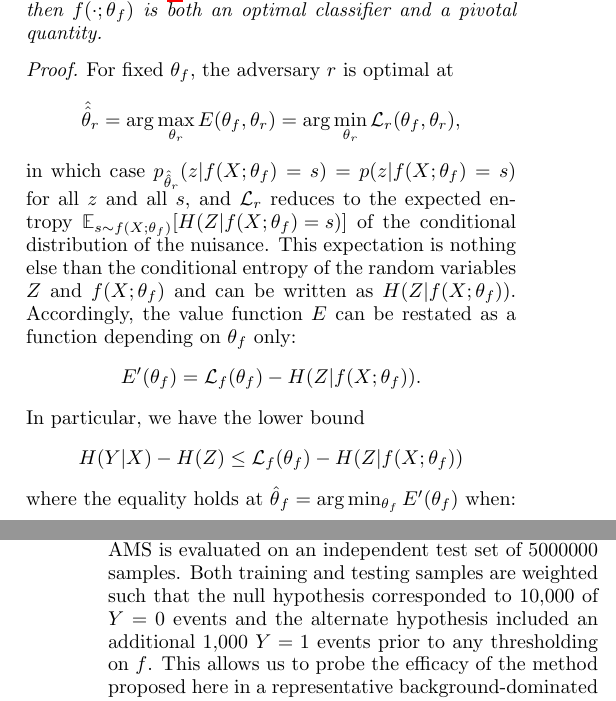
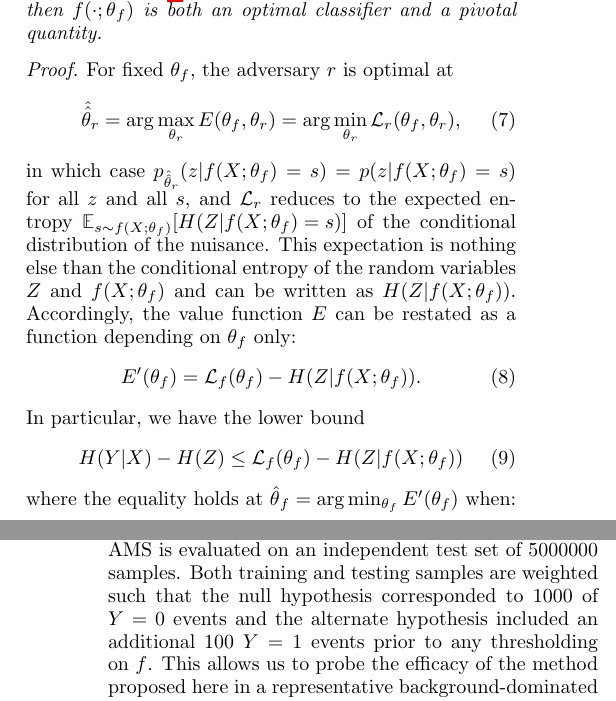
Before and after one commit to glouppe/paper-learning-to-pivot, a LaTeX paper (tex/paper.tex): two parts of the columns of pages 3 and 6 of 8, joined at a grey line, cut so that both start at the same text. Compiled offline with pdfLaTeX.

Commit message:
add numbers to all equations

```diff
--- a/tex/paper.tex
+++ b/tex/paper.tex
@@ -448,17 +448,24 @@ quantity.
 
 \begin{proof}
 
-For fixed $\theta_f$, the adversary $r$ is optimal at $$\hat{\hat\theta}_r = \arg
-\max_{\theta_r} E(\theta_f, \theta_r)  = \arg \min_{\theta_r} {\cal
-L}_r(\theta_f, \theta_r),$$ in which case $p_{\hat{\hat\theta}_r}(z|f(X;\theta_f)=s) =
+For fixed $\theta_f$, the adversary $r$ is optimal at
+\begin{equation}
+    \hat{\hat\theta}_r = \arg \max_{\theta_r} E(\theta_f, \theta_r)  = \arg \min_{\theta_r} {\cal L}_r(\theta_f, \theta_r),
+\end{equation}
+in which case $p_{\hat{\hat\theta}_r}(z|f(X;\theta_f)=s) =
 p(z|f(X;\theta_f)=s)$ for all $z$ and all $s$, and ${\cal L}_r$ reduces to the expected entropy
 $\mathbb{E}_{s \sim f(X;\theta_f)} [ H({Z|f(X;\theta_f)=s}) ]$ of the conditional distribution of the nuisance.
 This expectation is nothing else than the conditional entropy of the random variables
 $Z$ and $f(X;\theta_f)$ and can be written as $H(Z|f(X;\theta_f))$.
 Accordingly, the
-value function $E$ can be restated as a function depending on $\theta_f$ only: $$E'(\theta_f) = {\cal
-L}_f(\theta_f) -  H({Z|f(X;\theta_f)}).$$  In particular, we have the lower
-bound $$H({Y|X}) - H(Z) \leq {\cal L}_f(\theta_f) - H({Z|f(X;\theta_f)})$$
+value function $E$ can be restated as a function depending on $\theta_f$ only:
+\begin{equation}
+    E'(\theta_f) = {\cal L}_f(\theta_f) -  H({Z|f(X;\theta_f)}).
+\end{equation}
+In particular, we have the lower bound
+\begin{equation}
+    H({Y|X}) - H(Z) \leq {\cal L}_f(\theta_f) - H({Z|f(X;\theta_f)})
+\end{equation}
 where the equality holds at $\smash{\hat\theta}_f = \arg \min_{\theta_f}
 E'(\theta_f)$  when:
 \begin{itemize}
@@ -764,8 +774,8 @@ layers of 64 nodes and ReLU activations, each terminated by a single final
 output node with a sigmoid activation. Experiments are performed on a subset of
 150000 samples for training while AMS is evaluated on an independent test set of
 5000000 samples. Both training and testing samples are weighted such that the
-null hypothesis corresponded to 10,000  of $Y=0$ events and the alternate
-hypothesis included an additional 1,000 $Y=1$ events prior to any thresholding on $f$.
+null hypothesis corresponded to 1000  of $Y=0$ events and the alternate
+hypothesis included an additional 100 $Y=1$ events prior to any thresholding on $f$.
 This allows us to probe the efficacy of the
 method proposed here in a representative background-dominated high energy physics environment.
 Results reported below are averages over 5 runs.
```
Also changed, not shown: tex/paper.pdf, tex/paper.tex (7 more changed lines).
